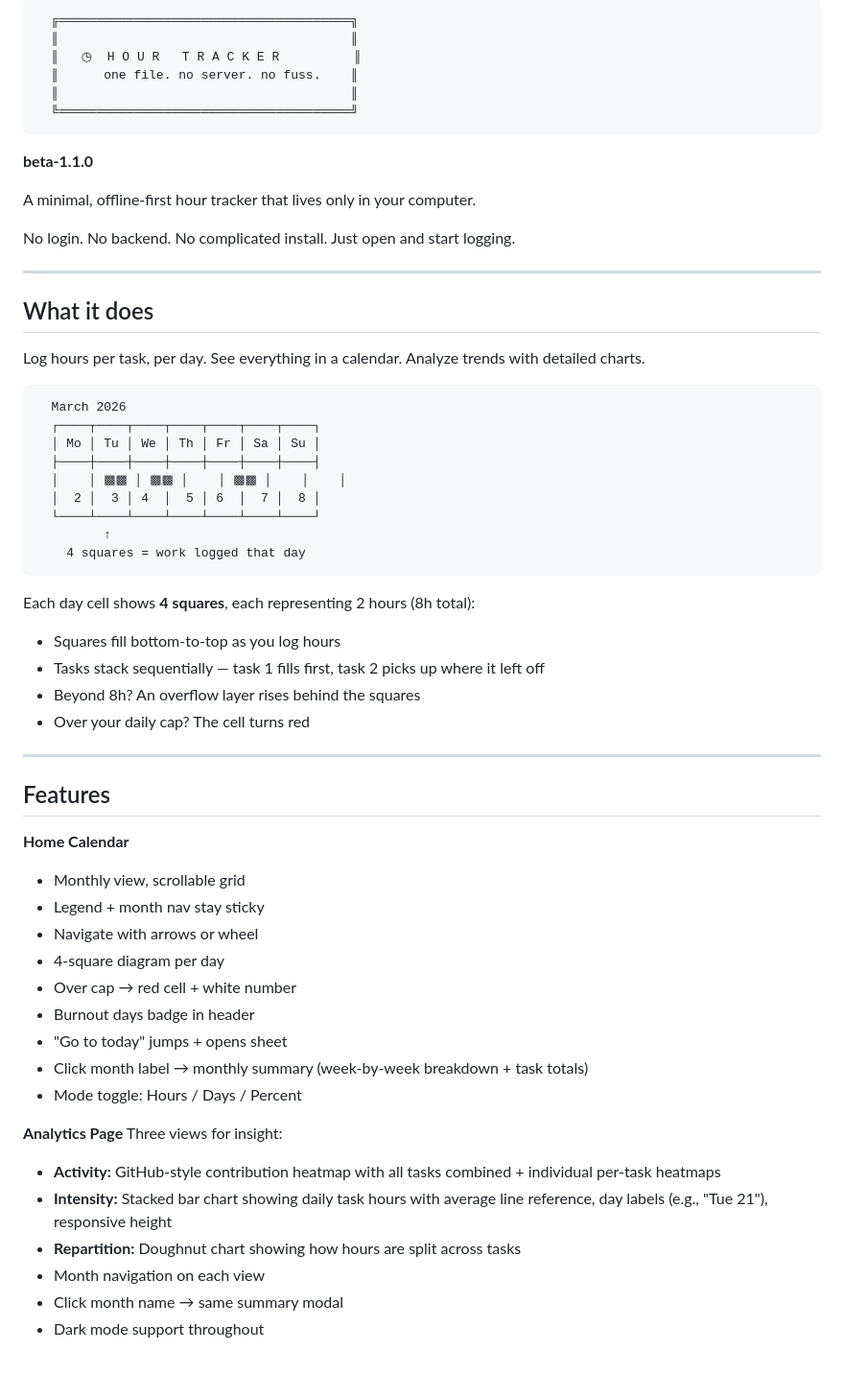
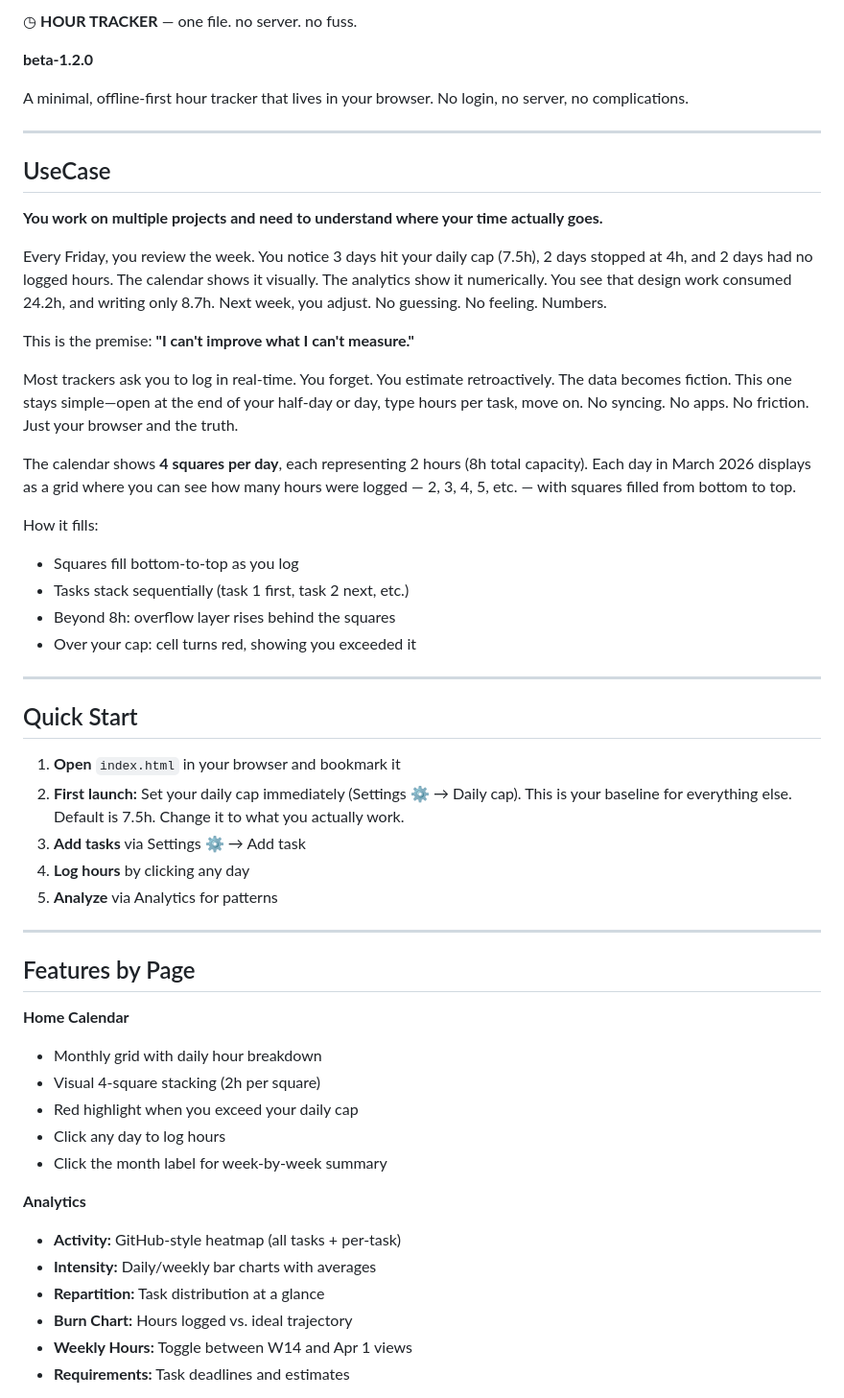
Before and after one commit to jeancharlesamey/hourTracker, a Markdown page: README.md, the part around one of its changes. Shown at 96% size. Rendered like a GitHub page; blank space fills up the shorter version.

````diff
--- a/README.md
+++ b/README.md
@@ -1,63 +1,55 @@
-```
-  ╔═══════════════════════════════════════╗
-  ║                                       ║
-  ║   ◷  H O U R   T R A C K E R          ║
-  ║      one file. no server. no fuss.    ║
-  ║                                       ║
-  ╚═══════════════════════════════════════╝
-```
+◷ **HOUR TRACKER** — one file. no server. no fuss.
 
-**beta-1.1.0**
+**beta-1.2.0**
 
-A minimal, offline-first hour tracker that lives only in your computer.
-
-No login. No backend. No complicated install. Just open and start logging.
+A minimal, offline-first hour tracker that lives in your browser. No login, no server, no complications.
 
 ---
 
-## What it does
+## UseCase
 
-Log hours per task, per day. See everything in a calendar. Analyze trends with detailed charts.
+**You work on multiple projects and need to understand where your time actually goes.**
 
-```
-  March 2026
-  ┌────┬────┬────┬────┬────┬────┬────┐
-  │ Mo │ Tu │ We │ Th │ Fr │ Sa │ Su │
-  ├────┼────┼────┼────┼────┼────┼────┤
-  │    │ ▩▩ │ ▩▩ │    │ ▩▩ │    │    │
-  │  2 │  3 │ 4  │  5 │ 6  │  7 │  8 │
-  └────┴────┴────┴────┴────┴────┴────┘
-         ↑
-    4 squares = work logged that day
-```
+Every Friday, you review the week. You notice 3 days hit your daily cap (7.5h), 2 days stopped at 4h, and 2 days had no logged hours. The calendar shows it visually. The analytics show it numerically. You see that design work consumed 24.2h, and writing only 8.7h. Next week, you adjust. No guessing. No feeling. Numbers.
 
-Each day cell shows **4 squares**, each representing 2 hours (8h total):
-- Squares fill bottom-to-top as you log hours
-- Tasks stack sequentially — task 1 fills first, task 2 picks up where it left off
-- Beyond 8h? An overflow layer rises behind the squares
-- Over your daily cap? The cell turns red
+This is the premise: **"I can't improve what I can't measure."**
+
+Most trackers ask you to log in real-time. You forget. You estimate retroactively. The data becomes fiction. This one stays simple—open at the end of your half-day or day, type hours per task, move on. No syncing. No apps. No friction. Just your browser and the truth.
+
+The calendar shows **4 squares per day**, each representing 2 hours (8h total capacity). Each day in March 2026 displays as a grid where you can see how many hours were logged — 2, 3, 4, 5, etc. — with squares filled from bottom to top.
+
+How it fills:
+- Squares fill bottom-to-top as you log
+- Tasks stack sequentially (task 1 first, task 2 next, etc.)
+- Beyond 8h: overflow layer rises behind the squares
+- Over your cap: cell turns red, showing you exceeded it
 
 ---
 
-## Features
+## Quick Start
+
+1. **Open** `index.html` in your browser and bookmark it
+2. **First launch:** Set your daily cap immediately (Settings ⚙ → Daily cap). This is your baseline for everything else. Default is 7.5h. Change it to what you actually work.
+3. **Add tasks** via Settings ⚙ → Add task
+4. **Log hours** by clicking any day
+5. **Analyze** via Analytics for patterns
+
+---
+
+## Features by Page
 
 **Home Calendar**
-- Monthly view, scrollable grid
-- Legend + month nav stay sticky
-- Navigate with arrows or wheel
-- 4-square diagram per day
-- Over cap → red cell + white number
-- Burnout days badge in header
-- "Go to today" jumps + opens sheet
-- Click month label → monthly summary (week-by-week breakdown + task totals)
-- Mode toggle: Hours / Days / Percent
+- Monthly grid with daily hour breakdown
+- Visual 4-square stacking (2h per square)
+- Red highlight when you exceed your daily cap
+- Click any day to log hours
+- Click the month label for week-by-week summary
 
-**Analytics Page**
-Three views for insight:
-- **Activity:** GitHub-style contribution heatmap with all tasks combined + individual per-task heatmaps
-- **Intensity:** Stacked bar chart showing daily task hours with average line reference, day labels (e.g., "Tue 21"), responsive height
-- **Repartition:** Doughnut chart showing how hours are split across tasks
-- Month navigation on each view
-- Click month name → same summary modal
-- Dark mode support throughout
+**Analytics**
+- **Activity:** GitHub-style heatmap (all tasks + per-task)
+- **Intensity:** Daily/weekly bar charts with averages
+- **Repartition:** Task distribution at a glance
+- **Burn Chart:** Hours logged vs. ideal trajectory
+- **Weekly Hours:** Toggle between W14 and Apr 1 views
+- **Requirements:** Task deadlines and estimates
 
````
Also changed, not shown: other parts of README.md (+36 -175 lines).
